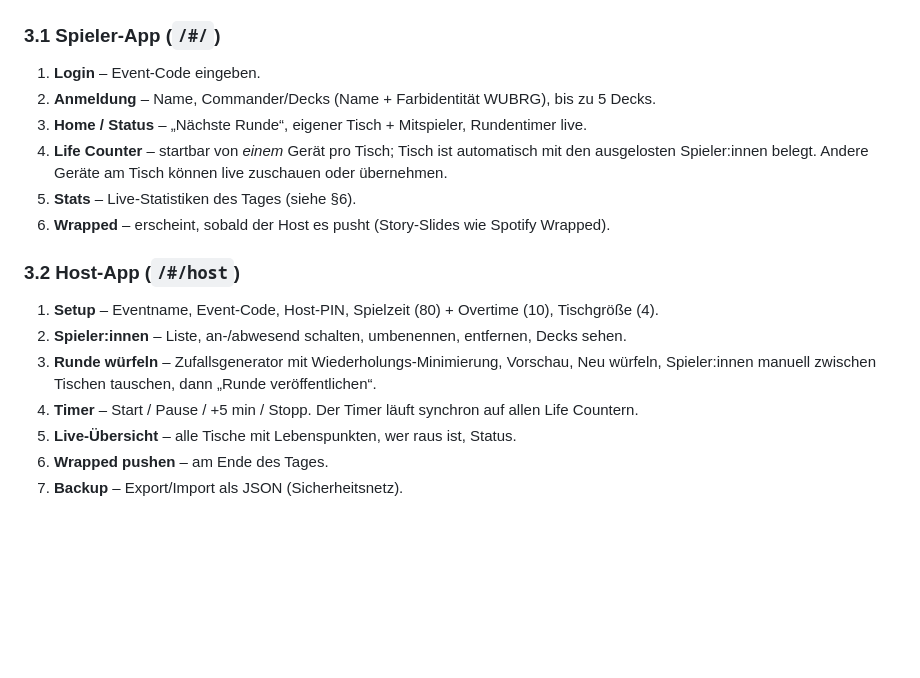
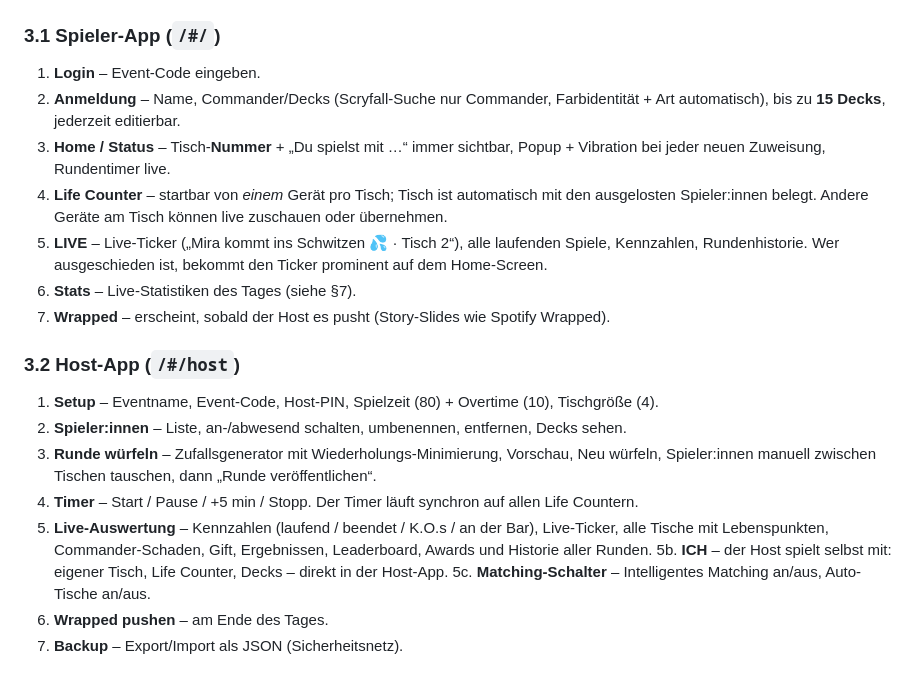
Before and after one commit to WildOnce/commander-day, a Markdown page: KONZEPT.md, the part around one of its changes. GitHub-like rendering; blank space fills up the shorter version.

```diff
--- a/KONZEPT.md
+++ b/KONZEPT.md
@@ -29,12 +30,13 @@ Glow, Monospace, Punkt-Leader `STATUS ........ SILENT`), angelehnt an das Refere
 
 ### 3.1 Spieler-App (`/#/`)
 1. **Login** – Event-Code eingeben.
-2. **Anmeldung** – Name, Commander/Decks (Name + Farbidentität WUBRG), bis zu 5 Decks.
-3. **Home / Status** – „Nächste Runde“, eigener Tisch + Mitspieler, Rundentimer live.
+2. **Anmeldung** – Name, Commander/Decks (Scryfall-Suche nur Commander, Farbidentität + Art automatisch), bis zu **15 Decks**, jederzeit editierbar.
+3. **Home / Status** – Tisch-**Nummer** + „Du spielst mit …“ immer sichtbar, Popup + Vibration bei jeder neuen Zuweisung, Rundentimer live.
 4. **Life Counter** – startbar von *einem* Gerät pro Tisch; Tisch ist automatisch mit den
    ausgelosten Spieler:innen belegt. Andere Geräte am Tisch können live zuschauen oder übernehmen.
-5. **Stats** – Live-Statistiken des Tages (siehe §6).
-6. **Wrapped** – erscheint, sobald der Host es pusht (Story-Slides wie Spotify Wrapped).
+5. **LIVE** – Live-Ticker („Mira kommt ins Schwitzen 💦 · Tisch 2“), alle laufenden Spiele, Kennzahlen, Rundenhistorie. Wer ausgeschieden ist, bekommt den Ticker prominent auf dem Home-Screen.
+6. **Stats** – Live-Statistiken des Tages (siehe §7).
+7. **Wrapped** – erscheint, sobald der Host es pusht (Story-Slides wie Spotify Wrapped).
 
 ### 3.2 Host-App (`/#/host`)
 1. **Setup** – Eventname, Event-Code, Host-PIN, Spielzeit (80) + Overtime (10), Tischgröße (4).
@@ -42,7 +44,10 @@ Glow, Monospace, Punkt-Leader `STATUS ........ SILENT`), angelehnt an das Refere
 3. **Runde würfeln** – Zufallsgenerator mit Wiederholungs-Minimierung, Vorschau, Neu würfeln,
    Spieler:innen manuell zwischen Tischen tauschen, dann „Runde veröffentlichen“.
 4. **Timer** – Start / Pause / +5 min / Stopp. Der Timer läuft synchron auf allen Life Countern.
-5. **Live-Übersicht** – alle Tische mit Lebenspunkten, wer raus ist, Status.
+5. **Live-Auswertung** – Kennzahlen (laufend / beendet / K.O.s / an der Bar), Live-Ticker, alle Tische mit
+   Lebenspunkten, Commander-Schaden, Gift, Ergebnissen, Leaderboard, Awards und Historie aller Runden.
+5b. **ICH** – der Host spielt selbst mit: eigener Tisch, Life Counter, Decks – direkt in der Host-App.
+5c. **Matching-Schalter** – Intelligentes Matching an/aus, Auto-Tische an/aus.
 6. **Wrapped pushen** – am Ende des Tages.
 7. **Backup** – Export/Import als JSON (Sicherheitsnetz).
 
```
Also changed, not shown: other parts of KONZEPT.md (+37 -20 lines).
